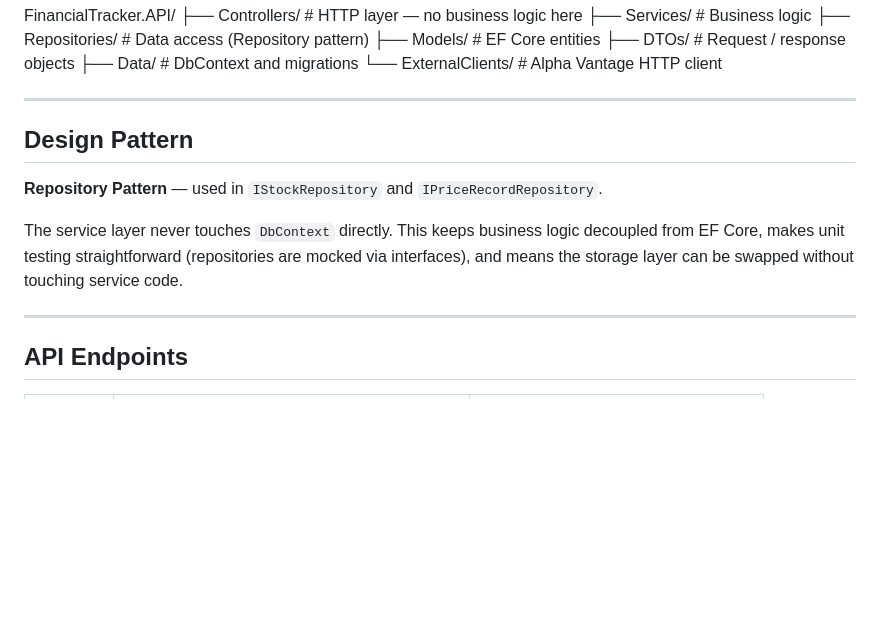
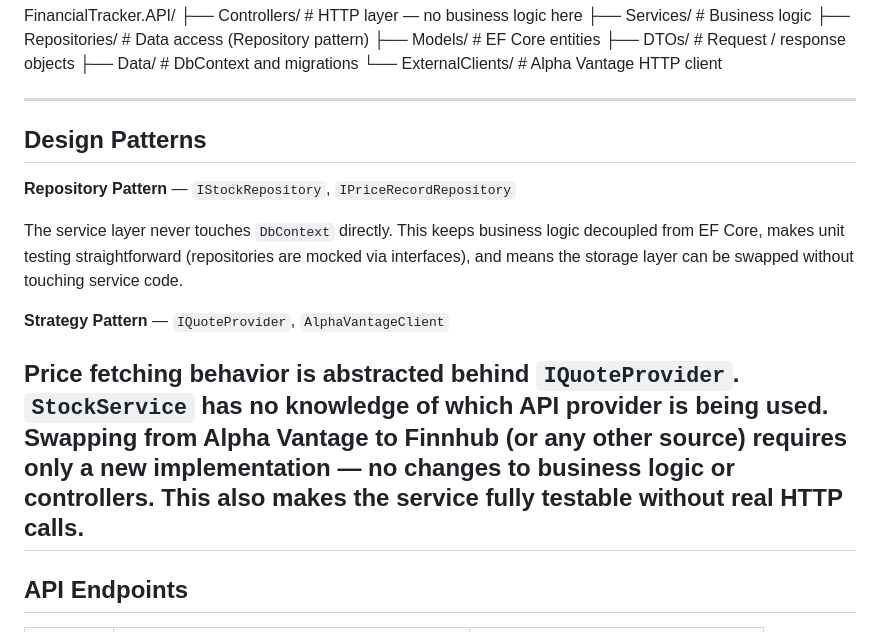
Before and after one commit to yasinakciljvt/financial-tracker-api, a Markdown page: README.md, the part around the change. GitHub-like rendering; blank space fills up the shorter version.

Commit message:
docs: update README with strategy pattern explanation

```diff
--- a/README.md
+++ b/README.md
@@ -26,12 +26,15 @@ FinancialTracker.API/
 
 ---
 
-## Design Pattern
+## Design Patterns
 
-**Repository Pattern** — used in `IStockRepository` and `IPriceRecordRepository`.
+**Repository Pattern** — `IStockRepository`, `IPriceRecordRepository`
 
 The service layer never touches `DbContext` directly. This keeps business logic decoupled from EF Core, makes unit testing straightforward (repositories are mocked via interfaces), and means the storage layer can be swapped without touching service code.
 
+**Strategy Pattern** — `IQuoteProvider`, `AlphaVantageClient`
+
+Price fetching behavior is abstracted behind `IQuoteProvider`. `StockService` has no knowledge of which API provider is being used. Swapping from Alpha Vantage to Finnhub (or any other source) requires only a new implementation — no changes to business logic or controllers. This also makes the service fully testable without real HTTP calls.
 ---
 
 ## API Endpoints
```
